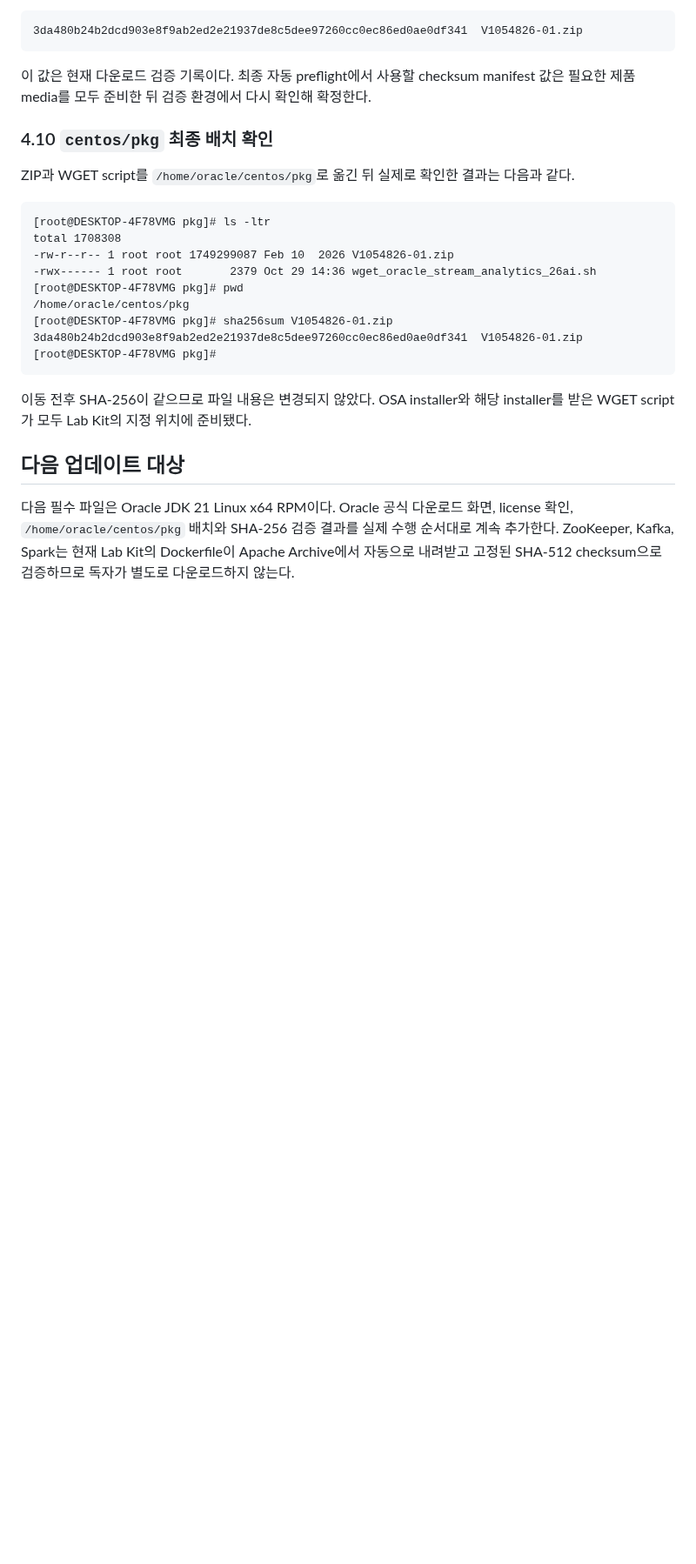
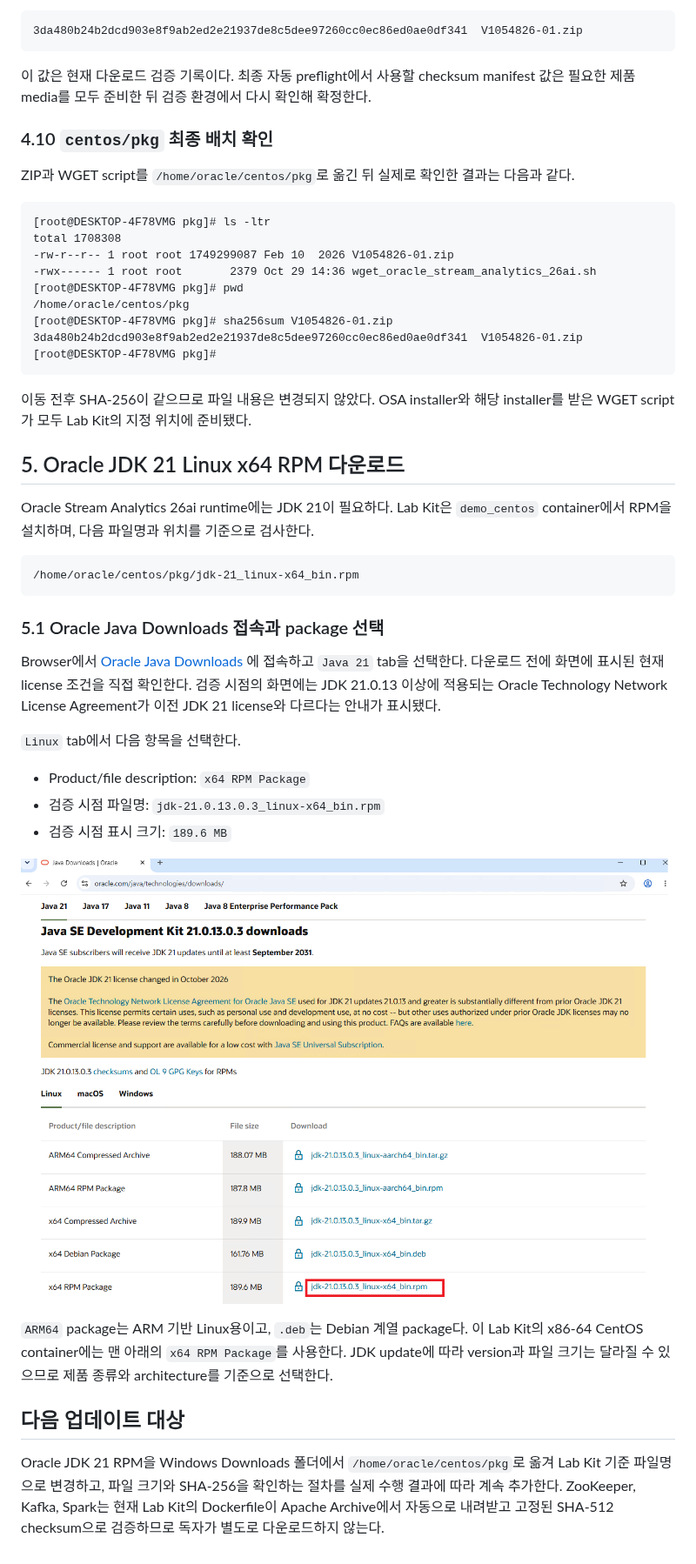
Before and after one commit to drastone/goldengate-labkit, a Markdown page: docs/downloads/README.md, the part around the change. Shown at 87% size. Rendered like a GitHub page; pictures changed too: docs/downloads/assets/jdk21-01-oracle-downloads-x64-rpm.png (added); blank space fills up the shorter version.

Commit message:
docs: add Oracle JDK 21 download step

````diff
--- a/docs/downloads/README.md
+++ b/docs/downloads/README.md
@@ -595,11 +595,42 @@ total 1708308
 이동 전후 SHA-256이 같으므로 파일 내용은 변경되지 않았다. OSA installer와
 해당 installer를 받은 WGET script가 모두 Lab Kit의 지정 위치에 준비됐다.
 
+## 5. Oracle JDK 21 Linux x64 RPM 다운로드
+
+Oracle Stream Analytics 26ai runtime에는 JDK 21이 필요하다. Lab Kit은
+`demo_centos` container에서 RPM을 설치하며, 다음 파일명과 위치를 기준으로
+검사한다.
+
+```text
+/home/oracle/centos/pkg/jdk-21_linux-x64_bin.rpm
+```
+
+### 5.1 Oracle Java Downloads 접속과 package 선택
+
+Browser에서 [Oracle Java Downloads](https://www.oracle.com/java/technologies/downloads/)
+에 접속하고 `Java 21` tab을 선택한다. 다운로드 전에 화면에 표시된 현재
+license 조건을 직접 확인한다. 검증 시점의 화면에는 JDK 21.0.13 이상에 적용되는
+Oracle Technology Network License Agreement가 이전 JDK 21 license와 다르다는
+안내가 표시됐다.
+
+`Linux` tab에서 다음 항목을 선택한다.
+
+- Product/file description: `x64 RPM Package`
+- 검증 시점 파일명: `jdk-21.0.13.0.3_linux-x64_bin.rpm`
+- 검증 시점 표시 크기: `189.6 MB`
+
+![Oracle Java Downloads에서 JDK 21 Linux x64 RPM 선택](assets/jdk21-01-oracle-downloads-x64-rpm.png)
+
+`ARM64` package는 ARM 기반 Linux용이고, `.deb`는 Debian 계열 package다.
+이 Lab Kit의 x86-64 CentOS container에는 맨 아래의 `x64 RPM Package`를
+사용한다. JDK update에 따라 version과 파일 크기는 달라질 수 있으므로 제품
+종류와 architecture를 기준으로 선택한다.
+
 ## 다음 업데이트 대상
 
-다음 필수 파일은 Oracle JDK 21 Linux x64 RPM이다. Oracle 공식 다운로드
-화면, license 확인, `/home/oracle/centos/pkg` 배치와 SHA-256 검증 결과를 실제
-수행 순서대로 계속 추가한다.
+Oracle JDK 21 RPM을 Windows Downloads 폴더에서 `/home/oracle/centos/pkg`로
+옮겨 Lab Kit 기준 파일명으로 변경하고, 파일 크기와 SHA-256을 확인하는 절차를
+실제 수행 결과에 따라 계속 추가한다.
 ZooKeeper, Kafka, Spark는 현재 Lab Kit의 Dockerfile이 Apache Archive에서
 자동으로 내려받고 고정된 SHA-512 checksum으로 검증하므로 독자가 별도로
 다운로드하지 않는다.
````
